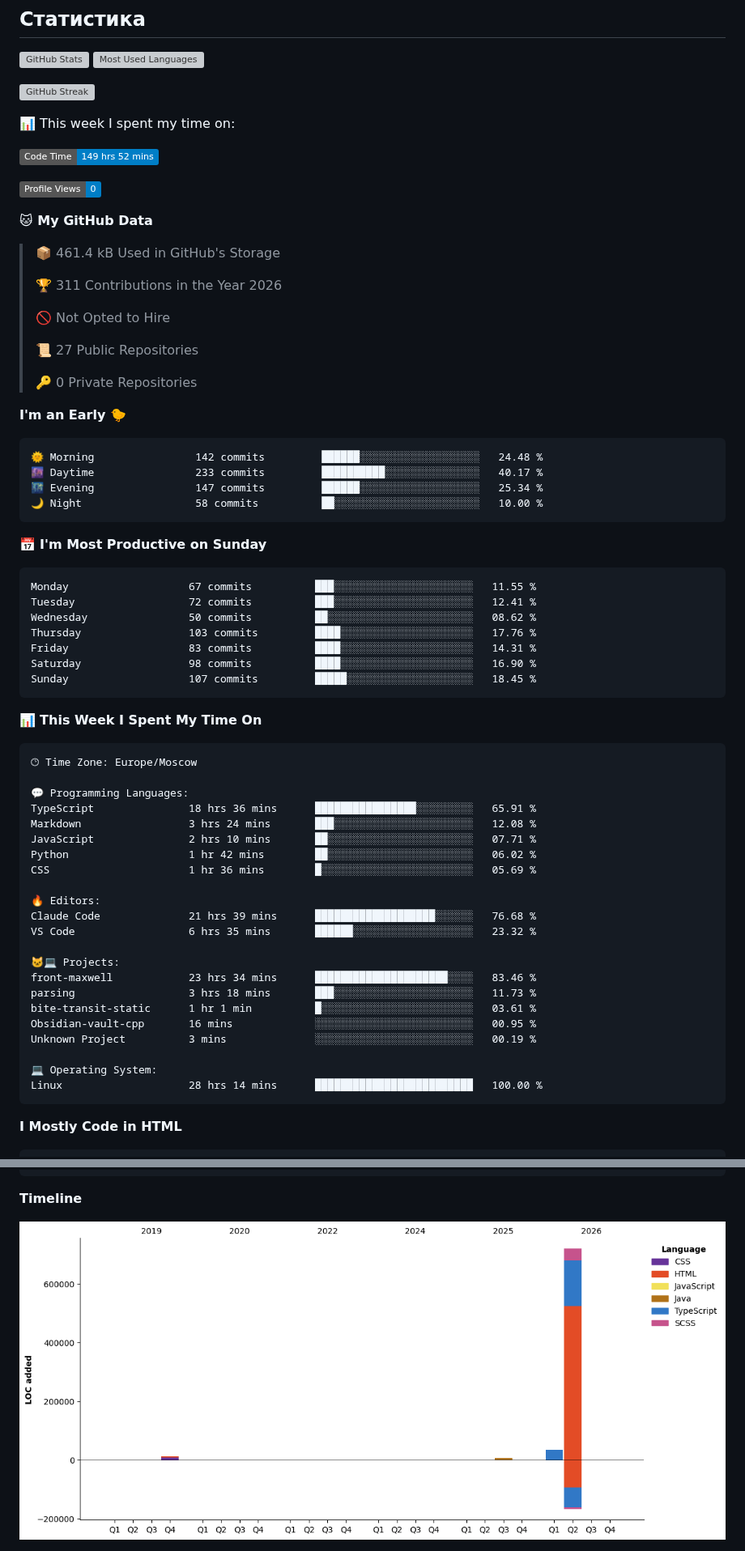
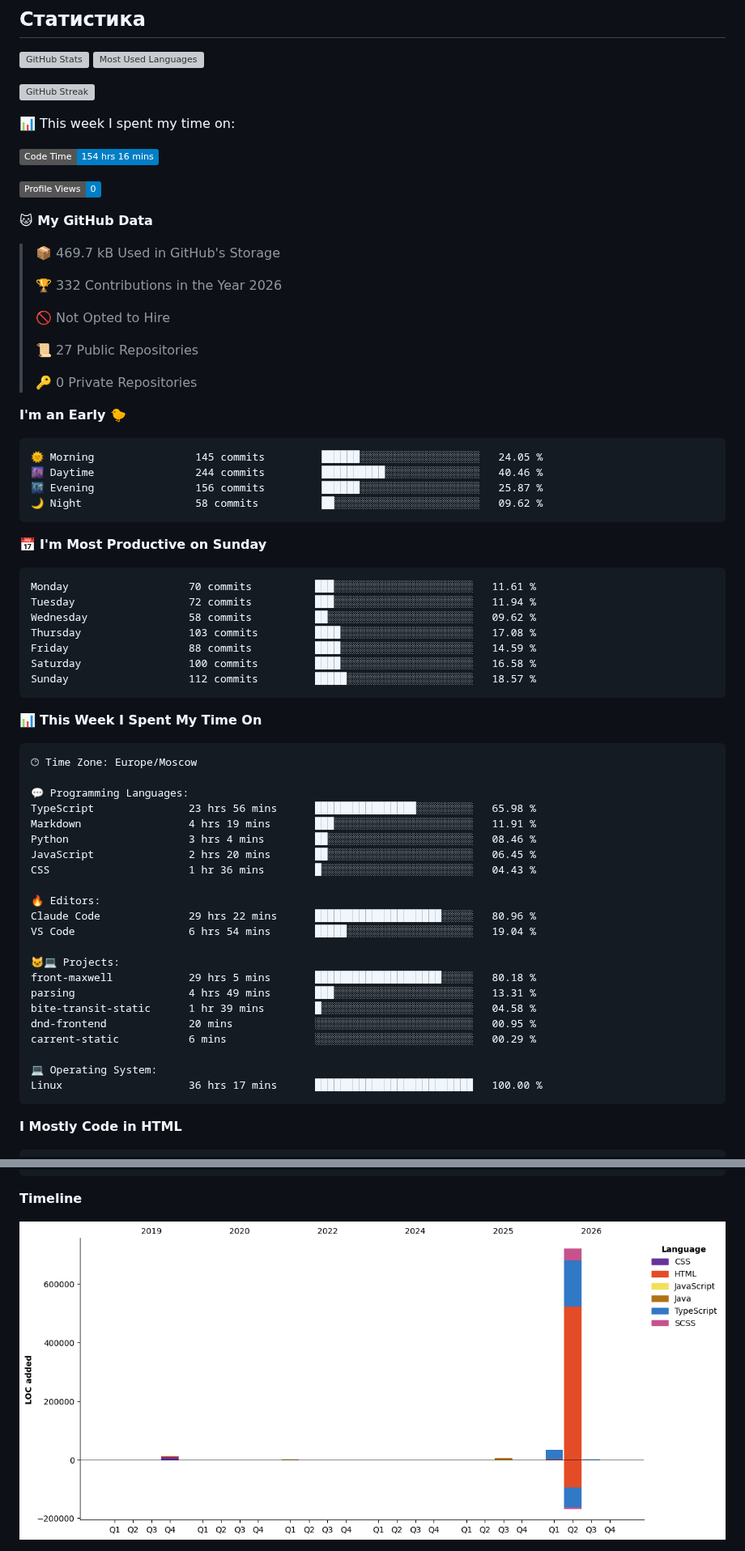
Before and after one commit to Selogaz/Selogaz, a Markdown page: README.md, 2 parts joined by grey strips. Shown at 81% size. Drawn GitHub-style; pictures changed too: assets/bar_graph.png; badges without logos; grey boxes are pictures that could not be loaded.

Commit message:
Updated with Dev Metrics

````diff
--- a/README.md
+++ b/README.md
@@ -35,15 +35,15 @@ Here are some ideas to get you started:
 
 📊 This week I spent my time on:
 <!--START_SECTION:waka-->
-![Code Time](http://img.shields.io/badge/Code%20Time-149%20hrs%2052%20mins-blue?style=flat)
+![Code Time](http://img.shields.io/badge/Code%20Time-154%20hrs%2016%20mins-blue?style=flat)
 
 ![Profile Views](http://img.shields.io/badge/Profile%20Views-0-blue?style=flat)
 
 **🐱 My GitHub Data**
 
-> 📦 461.4 kB Used in GitHub's Storage
+> 📦 469.7 kB Used in GitHub's Storage
  >
-> 🏆 311 Contributions in the Year 2026
+> 🏆 332 Contributions in the Year 2026
  >
 > 🚫 Not Opted to Hire
  >
@@ -54,21 +54,21 @@ Here are some ideas to get you started:
 **I'm an Early 🐤**
 
 ```text
-🌞 Morning                142 commits         ██████░░░░░░░░░░░░░░░░░░░   24.48 %
-🌆 Daytime                233 commits         ██████████░░░░░░░░░░░░░░░   40.17 %
-🌃 Evening                147 commits         ██████░░░░░░░░░░░░░░░░░░░   25.34 %
-🌙 Night                  58 commits          ██░░░░░░░░░░░░░░░░░░░░░░░   10.00 %
+🌞 Morning                145 commits         ██████░░░░░░░░░░░░░░░░░░░   24.05 %
+🌆 Daytime                244 commits         ██████████░░░░░░░░░░░░░░░   40.46 %
+🌃 Evening                156 commits         ██████░░░░░░░░░░░░░░░░░░░   25.87 %
+🌙 Night                  58 commits          ██░░░░░░░░░░░░░░░░░░░░░░░   09.62 %
 ```
 📅 **I'm Most Productive on Sunday**
 
 ```text
-Monday                   67 commits          ███░░░░░░░░░░░░░░░░░░░░░░   11.55 %
-Tuesday                  72 commits          ███░░░░░░░░░░░░░░░░░░░░░░   12.41 %
-Wednesday                50 commits          ██░░░░░░░░░░░░░░░░░░░░░░░   08.62 %
-Thursday                 103 commits         ████░░░░░░░░░░░░░░░░░░░░░   17.76 %
-Friday                   83 commits          ████░░░░░░░░░░░░░░░░░░░░░   14.31 %
-Saturday                 98 commits          ████░░░░░░░░░░░░░░░░░░░░░   16.90 %
-Sunday                   107 commits         █████░░░░░░░░░░░░░░░░░░░░   18.45 %
+Monday                   70 commits          ███░░░░░░░░░░░░░░░░░░░░░░   11.61 %
+Tuesday                  72 commits          ███░░░░░░░░░░░░░░░░░░░░░░   11.94 %
+Wednesday                58 commits          ██░░░░░░░░░░░░░░░░░░░░░░░   09.62 %
+Thursday                 103 commits         ████░░░░░░░░░░░░░░░░░░░░░   17.08 %
+Friday                   88 commits          ████░░░░░░░░░░░░░░░░░░░░░   14.59 %
+Saturday                 100 commits         ████░░░░░░░░░░░░░░░░░░░░░   16.58 %
+Sunday                   112 commits         █████░░░░░░░░░░░░░░░░░░░░   18.57 %
 ```
 
 
@@ -78,25 +78,25 @@ Sunday                   107 commits         █████░░░░░░
 🕑︎ Time Zone: Europe/Moscow
 
 💬 Programming Languages:
-TypeScript               18 hrs 36 mins      ████████████████░░░░░░░░░   65.91 %
-Markdown                 3 hrs 24 mins       ███░░░░░░░░░░░░░░░░░░░░░░   12.08 %
-JavaScript               2 hrs 10 mins       ██░░░░░░░░░░░░░░░░░░░░░░░   07.71 %
-Python                   1 hr 42 mins        ██░░░░░░░░░░░░░░░░░░░░░░░   06.02 %
-CSS                      1 hr 36 mins        █░░░░░░░░░░░░░░░░░░░░░░░░   05.69 %
+TypeScript               23 hrs 56 mins      ████████████████░░░░░░░░░   65.98 %
+Markdown                 4 hrs 19 mins       ███░░░░░░░░░░░░░░░░░░░░░░   11.91 %
+Python                   3 hrs 4 mins        ██░░░░░░░░░░░░░░░░░░░░░░░   08.46 %
+JavaScript               2 hrs 20 mins       ██░░░░░░░░░░░░░░░░░░░░░░░   06.45 %
+CSS                      1 hr 36 mins        █░░░░░░░░░░░░░░░░░░░░░░░░   04.43 %
 
 🔥 Editors:
-Claude Code              21 hrs 39 mins      ███████████████████░░░░░░   76.68 %
-VS Code                  6 hrs 35 mins       ██████░░░░░░░░░░░░░░░░░░░   23.32 %
+Claude Code              29 hrs 22 mins      ████████████████████░░░░░   80.96 %
+VS Code                  6 hrs 54 mins       █████░░░░░░░░░░░░░░░░░░░░   19.04 %
 
 🐱‍💻 Projects:
-front-maxwell            23 hrs 34 mins      █████████████████████░░░░   83.46 %
-parsing                  3 hrs 18 mins       ███░░░░░░░░░░░░░░░░░░░░░░   11.73 %
-bite-transit-static      1 hr 1 min          █░░░░░░░░░░░░░░░░░░░░░░░░   03.61 %
-Obsidian-vault-cpp       16 mins             ░░░░░░░░░░░░░░░░░░░░░░░░░   00.95 %
-Unknown Project          3 mins              ░░░░░░░░░░░░░░░░░░░░░░░░░   00.19 %
+front-maxwell            29 hrs 5 mins       ████████████████████░░░░░   80.18 %
+parsing                  4 hrs 49 mins       ███░░░░░░░░░░░░░░░░░░░░░░   13.31 %
+bite-transit-static      1 hr 39 mins        █░░░░░░░░░░░░░░░░░░░░░░░░   04.58 %
+dnd-frontend             20 mins             ░░░░░░░░░░░░░░░░░░░░░░░░░   00.95 %
+carrent-static           6 mins              ░░░░░░░░░░░░░░░░░░░░░░░░░   00.29 %
 
 💻 Operating System:
-Linux                    28 hrs 14 mins      █████████████████████████   100.00 %
+Linux                    36 hrs 17 mins      █████████████████████████   100.00 %
 ```
 
 **I Mostly Code in HTML**
````
Also changed, not shown: other parts of README.md (+1 -1 lines).
